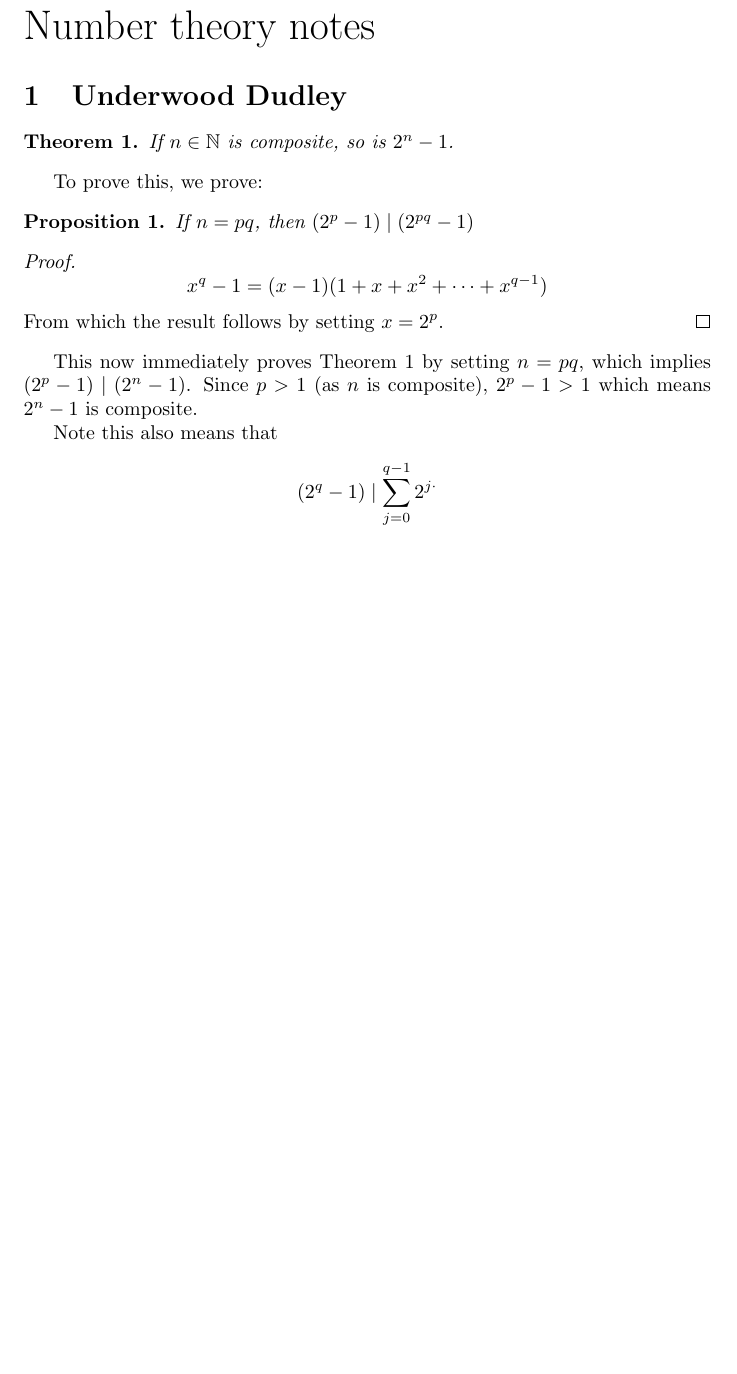
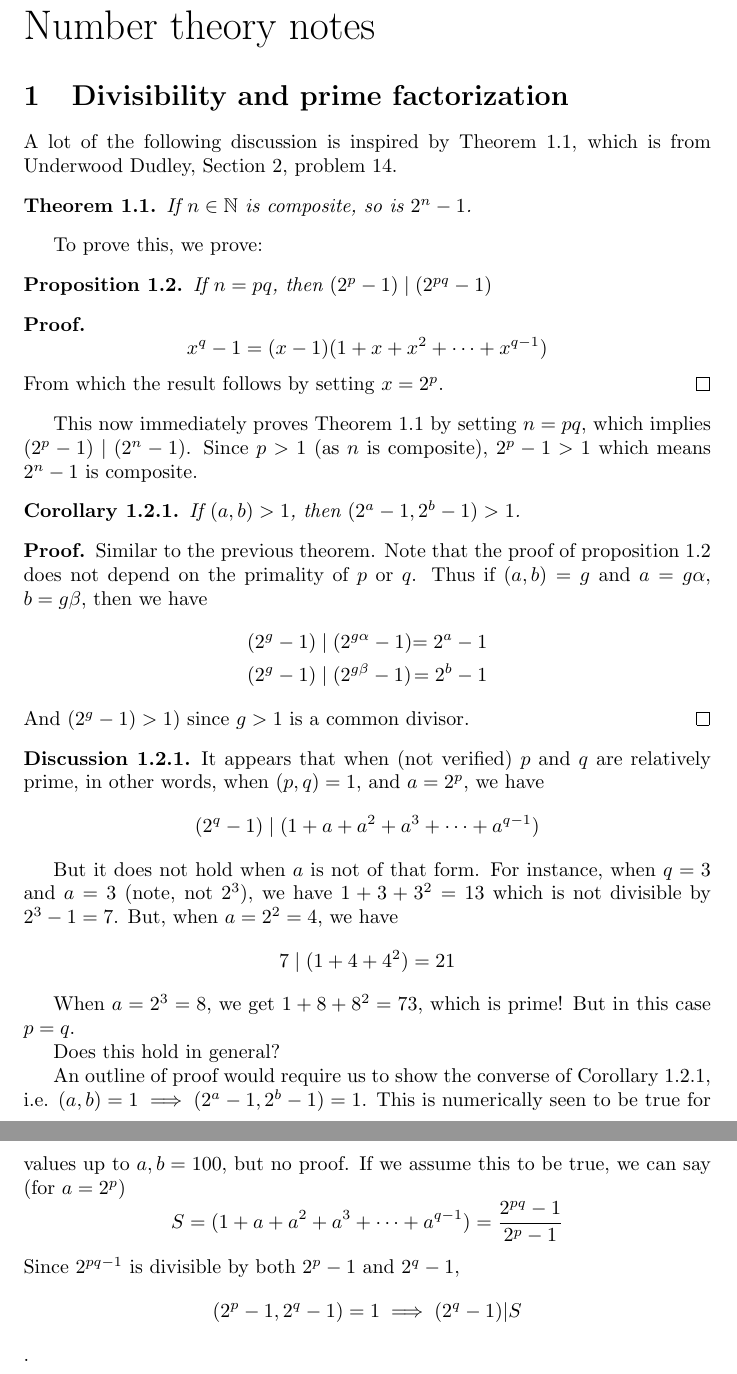
Before and after one commit to khoborerkagoj/math_notes, a LaTeX document (number_theory/number_theory.tex): part of the page before the commit and two parts of pages 1 and 2 of 2 after it, the two joined at a grey line, cut so that both start at the same text, the shorter picture padded with empty space. Compiled offline with pdfLaTeX.

```diff
--- a/number_theory/number_theory.tex
+++ b/number_theory/number_theory.tex
@@ -9,14 +23,18 @@
 \newcommand{\nat}{\ensuremath{\mathbb{N}}}
 
 \begin{document}
-{\centering{\huge Number theory notes}}
+{\center{\huge Number theory notes}}
 
-\section{Underwood Dudley}
+\section{Divisibility and prime factorization}
+A lot of the following discussion is inspired by
+Theorem~\ref{composite_2_power}, which is from Underwood Dudley,
+Section~2, problem~14.
+
 \begin{thm}\label{composite_2_power}
   If $n\in \nat$ is composite, so is $2^n - 1$.
 \end{thm}
 To prove this, we prove:
-\begin{prop}
+\begin{prop}\label{2p_2pq}
   If $n = pq$, then $(2^p - 1)\mid (2^{pq}-1)$
 \end{prop}
 \begin{proof}
@@ -28,6 +46,43 @@
 $n = pq$, which implies $(2^p - 1) \mid (2^n - 1)$. Since $p > 1$ (as $n$
 is composite), $2^p - 1 > 1$ which means $2^n - 1$ is composite.
 
-Note this also means that
-\[(2^q - 1) \mid\sum_{j=0}^{q-1}2^{j\cdotp}\]
+\begin{cor}\label{2a_2b_gcd_match}
+  If $(a,b) > 1$, then $(2^a - 1, 2^b - 1) > 1$.
+\end{cor}
+\begin{proof}
+  Similar to the previous theorem. Note that the proof of
+  proposition~\ref{2p_2pq} does not depend on the primality of $p$ or
+  $q$. Thus if $(a,b) = g$ and $a = g\alpha$, $b = g\beta$, then we have
+  \begin{alignat*}{2}
+    (2^g - 1) & \mid (2^{g\alpha} - 1) &= 2^a - 1\\
+    (2^g - 1) & \mid (2^{g\beta}  - 1) &= 2^b - 1
+  \end{alignat*}
+  And $(2^g - 1) > 1)$ since $g > 1$ is a common divisor.
+\end{proof}
+
+\begin{discussion}
+It appears that when (not verified) $p$ and $q$ are
+relatively prime, in other words, when $(p,q) = 1$, and $a = 2^p$, we have
+\[(2^q - 1) \mid (1 + a + a^2 + a^3 + \cdots + a^{q-1})\]
+
+But it does not hold when $a$ is not of that form. For instance, when
+$q = 3$ and $a = 3$ (note, not $2^3$), we have $1 + 3 + 3^2 = 13$ which
+is not divisible by $2^3 - 1 = 7$. But, when $a = 2^2 = 4$, we have
+\[7 \mid (1 + 4 + 4^2) = 21\]
+
+When $a = 2^3 = 8$, we get $1 + 8 + 8^2 = 73$, which is prime! But in
+this case $p = q$.
+
+Does this hold in general?
+
+An outline of proof would require us to show the converse of Corollary
+\ref{2a_2b_gcd_match}, i.e.
+$(a,b) = 1 \implies (2^a - 1,2^b-1) = 1$.
+This is numerically seen to be true for values up to $a,b=100$, but no
+proof. If we assume this to be true, we can say (for $a = 2^p$)
+\[ S = (1 + a + a^2 + a^3 + \cdots + a^{q-1}) = \frac{2^{pq}-1}{2^p-1}\]
+Since $2^{pq - 1}$ is divisible by both $2^p - 1$ and $2^q - 1$,
+\[(2^p - 1,2^q-1) = 1 \implies (2^q - 1) | S\].
+
+\end{discussion}
 \end{document}
```
Also changed, not shown: rudin/babyrudin.tex (added, +76 -0 lines), number_theory/number_theory.tex (18 more changed lines).
